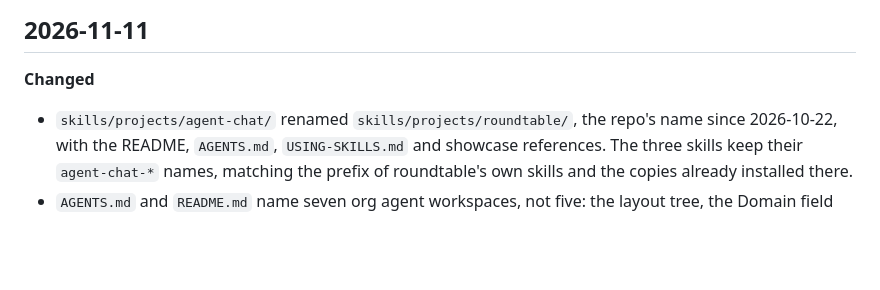
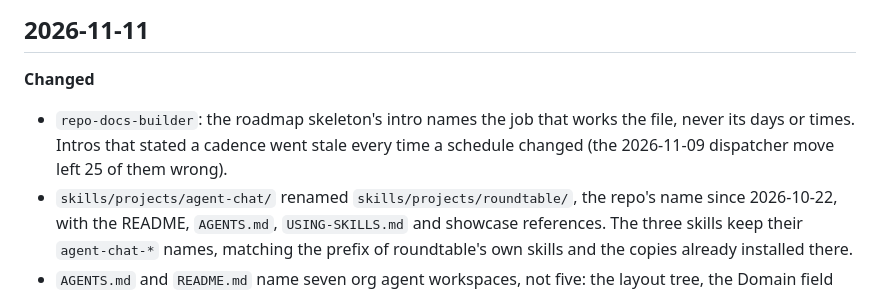
Before and after one commit to ai-automation-tools/agent-skills, a Markdown page: docs/CHANGELOG.md, the part around the change. Rendered like a GitHub page; blank space fills up the shorter version.

Commit message:
Roadmap skeleton intro names the job, not its schedule
Co-Authored-By: Claude Opus 5.5 <noreply@anthropic.com>

```diff
--- a/docs/CHANGELOG.md
+++ b/docs/CHANGELOG.md
@@ -27,6 +27,7 @@ Skills named here keep the name they had at the time. The four `-mfs` skills wer
 ## 2026-11-11
 
 **Changed**
+- `repo-docs-builder`: the roadmap skeleton's intro names the job that works the file, never its days or times. Intros that stated a cadence went stale every time a schedule changed (the 2026-11-09 dispatcher move left 25 of them wrong).
 - `skills/projects/agent-chat/` renamed `skills/projects/roundtable/`, the repo's name since 2026-10-22, with the README, `AGENTS.md`, `USING-SKILLS.md` and showcase references. The three skills keep their `agent-chat-*` names, matching the prefix of roundtable's own skills and the copies already installed there.
 - `AGENTS.md` and `README.md` name seven org agent workspaces, not five: the layout tree, the Domain field list, the harvest note and the `agent-workspace-builder` sync note add `science-agent` and `religion-agent` (harvested since 2026-10-27 and 2026-11-01).
 - `CLAUDE.md` removed; Claude Code reads `AGENTS.md` directly. Its three Claude-only notes moved into a *Claude Code notes* section of `AGENTS.md`, and the layout tree drops it. `AGENTS.md` also points the `project-hub-scaffold` travel copy at project-hub's lowercase `skills/` folder.
```
Also changed, not shown: 1 other file.
